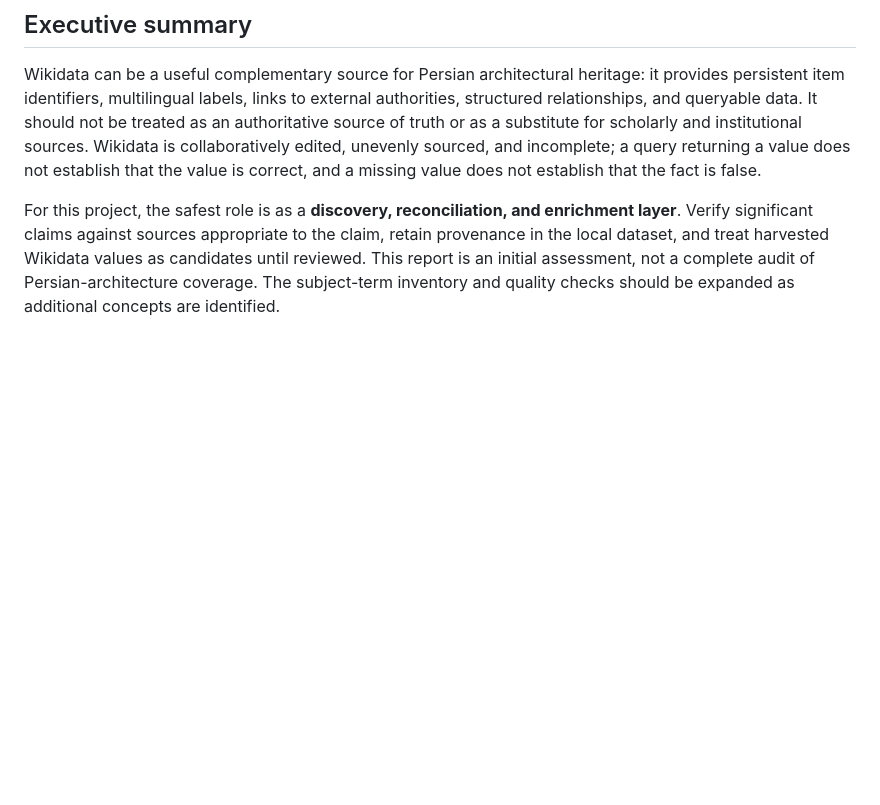
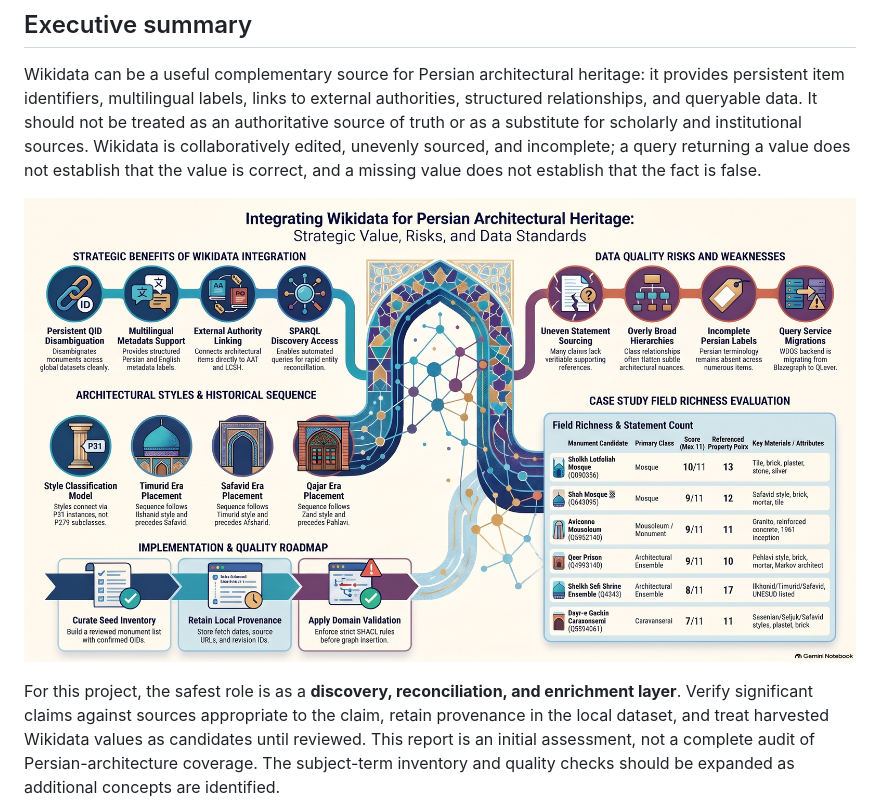
Before and after one commit to MehranDHN/persarch, a Markdown page: wikidata/Wikidata_Persian_Architecture_Authority_Report.md, the part around the change. GitHub-like rendering; pictures changed too: images/Persian_Architectural_Heritage_Wikidata_Guide.jpg (added); blank space fills up the shorter version.

Commit message:
Hero image slide

```diff
--- a/wikidata/Wikidata_Persian_Architecture_Authority_Report.md
+++ b/wikidata/Wikidata_Persian_Architecture_Authority_Report.md
@@ -5,6 +5,8 @@
 ## Executive summary
 
 Wikidata can be a useful complementary source for Persian architectural heritage: it provides persistent item identifiers, multilingual labels, links to external authorities, structured relationships, and queryable data. It should not be treated as an authoritative source of truth or as a substitute for scholarly and institutional sources. Wikidata is collaboratively edited, unevenly sourced, and incomplete; a query returning a value does not establish that the value is correct, and a missing value does not establish that the fact is false.
+
+![Persian Architectural Heritage Wikidata Guide](/images/Persian_Architectural_Heritage_Wikidata_Guide.jpg)
 
 For this project, the safest role is as a **discovery, reconciliation, and enrichment layer**. Verify significant claims against sources appropriate to the claim, retain provenance in the local dataset, and treat harvested Wikidata values as candidates until reviewed. This report is an initial assessment, not a complete audit of Persian-architecture coverage. The subject-term inventory and quality checks should be expanded as additional concepts are identified.
 
```
